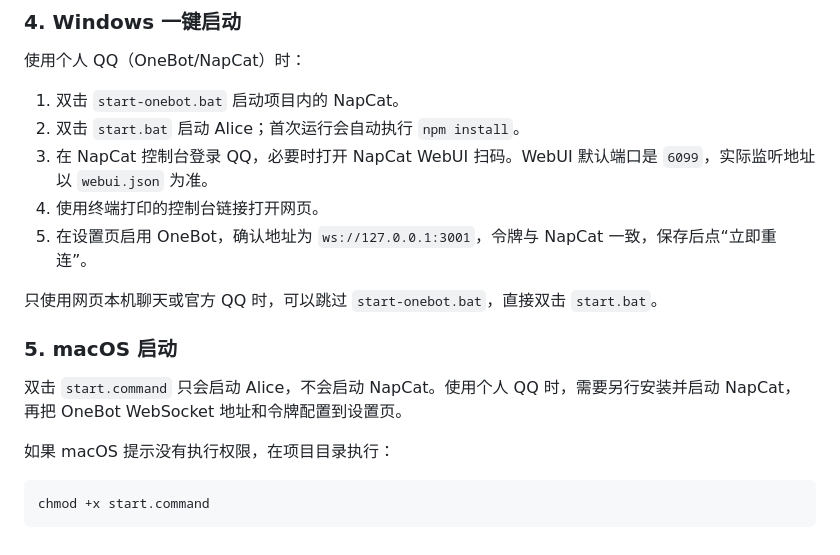
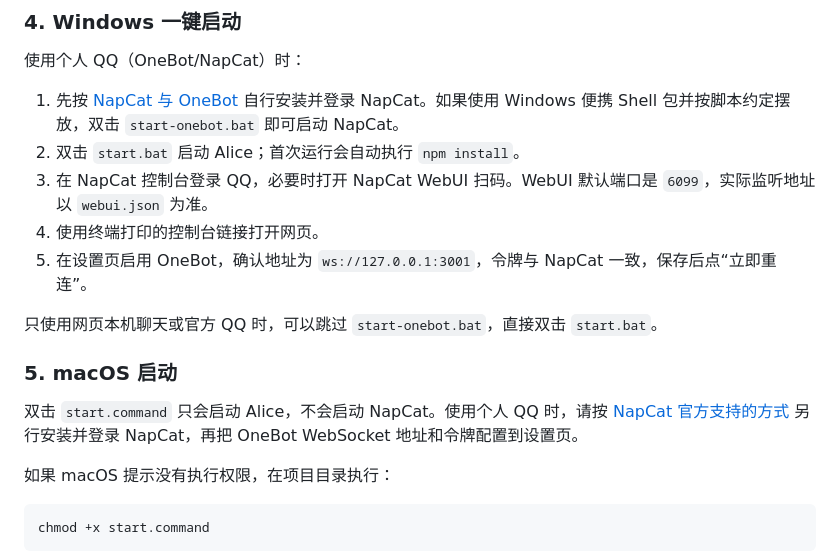
Before and after one commit to qsdrghu2007/alice-qqbot, a Markdown page: README.md, the part around one of its changes. Drawn GitHub-style.

```diff
--- a/README.md
+++ b/README.md
@@ -108,7 +108,7 @@ http://127.0.0.1:3210/#token=...
 
 使用个人 QQ（OneBot/NapCat）时：
 
-1. 双击 `start-onebot.bat` 启动项目内的 NapCat。
+1. 先按 [NapCat 与 OneBot](#napcat-与-onebot) 自行安装并登录 NapCat。如果使用 Windows 便携 Shell 包并按脚本约定摆放，双击 `start-onebot.bat` 即可启动 NapCat。
 2. 双击 `start.bat` 启动 Alice；首次运行会自动执行 `npm install`。
 3. 在 NapCat 控制台登录 QQ，必要时打开 NapCat WebUI 扫码。WebUI 默认端口是 `6099`，实际监听地址以 `webui.json` 为准。
 4. 使用终端打印的控制台链接打开网页。
@@ -118,7 +118,7 @@ http://127.0.0.1:3210/#token=...
 
 ### 5. macOS 启动
 
-双击 `start.command` 只会启动 Alice，不会启动 NapCat。使用个人 QQ 时，需要另行安装并启动 NapCat，再把 OneBot WebSocket 地址和令牌配置到设置页。
+双击 `start.command` 只会启动 Alice，不会启动 NapCat。使用个人 QQ 时，请按 [NapCat 官方支持的方式](https://github.com/NapNeko/NapCatQQ/releases) 另行安装并登录 NapCat，再把 OneBot WebSocket 地址和令牌配置到设置页。
 
 如果 macOS 提示没有执行权限，在项目目录执行：
 
```
Also changed, not shown: other parts of README.md (+20 -11 lines).
